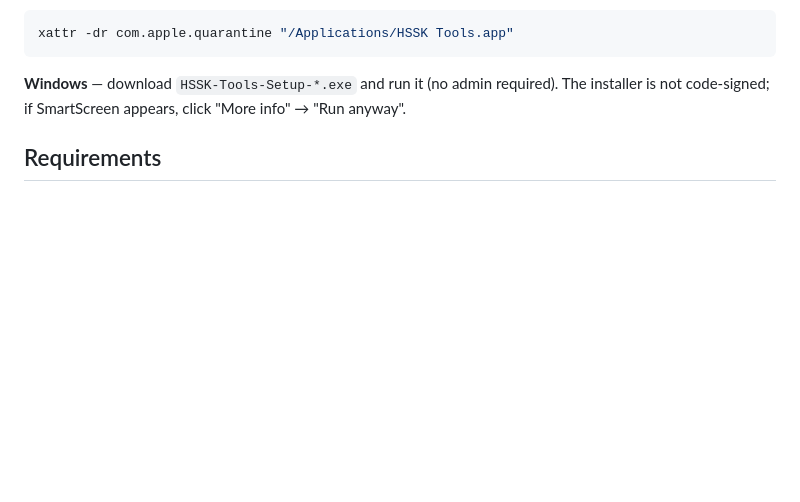
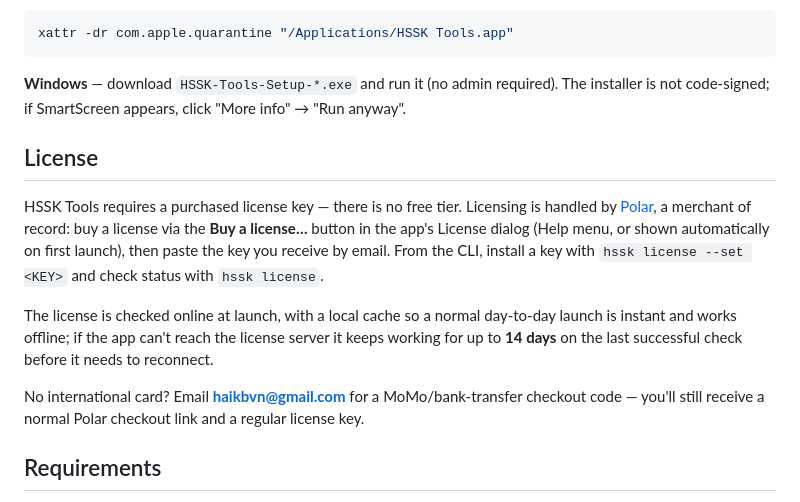
Before and after one commit to haikbvn/hssk-tools, a Markdown page: README.md, the part around the change. Rendered like a GitHub page; blank space fills up the shorter version.

```diff
--- a/README.md
+++ b/README.md
@@ -26,6 +26,21 @@ xattr -dr com.apple.quarantine "/Applications/HSSK Tools.app"
 
 **Windows** — download `HSSK-Tools-Setup-*.exe` and run it (no admin required).
 The installer is not code-signed; if SmartScreen appears, click "More info" → "Run anyway".
+
+## License
+
+HSSK Tools requires a purchased license key — there is no free tier. Licensing is handled by
+[Polar](https://polar.sh), a merchant of record: buy a license via the **Buy a license…** button
+in the app's License dialog (Help menu, or shown automatically on first launch), then paste the
+key you receive by email. From the CLI, install a key with `hssk license --set <KEY>` and check
+status with `hssk license`.
+
+The license is checked online at launch, with a local cache so a normal day-to-day launch is
+instant and works offline; if the app can't reach the license server it keeps working for up to
+**14 days** on the last successful check before it needs to reconnect.
+
+No international card? Email **haikbvn@gmail.com** for a MoMo/bank-transfer checkout code — you'll
+still receive a normal Polar checkout link and a regular license key.
 
 ## Requirements
 
```
Also changed, not shown: CHANGELOG.md (+17 -0 lines).
